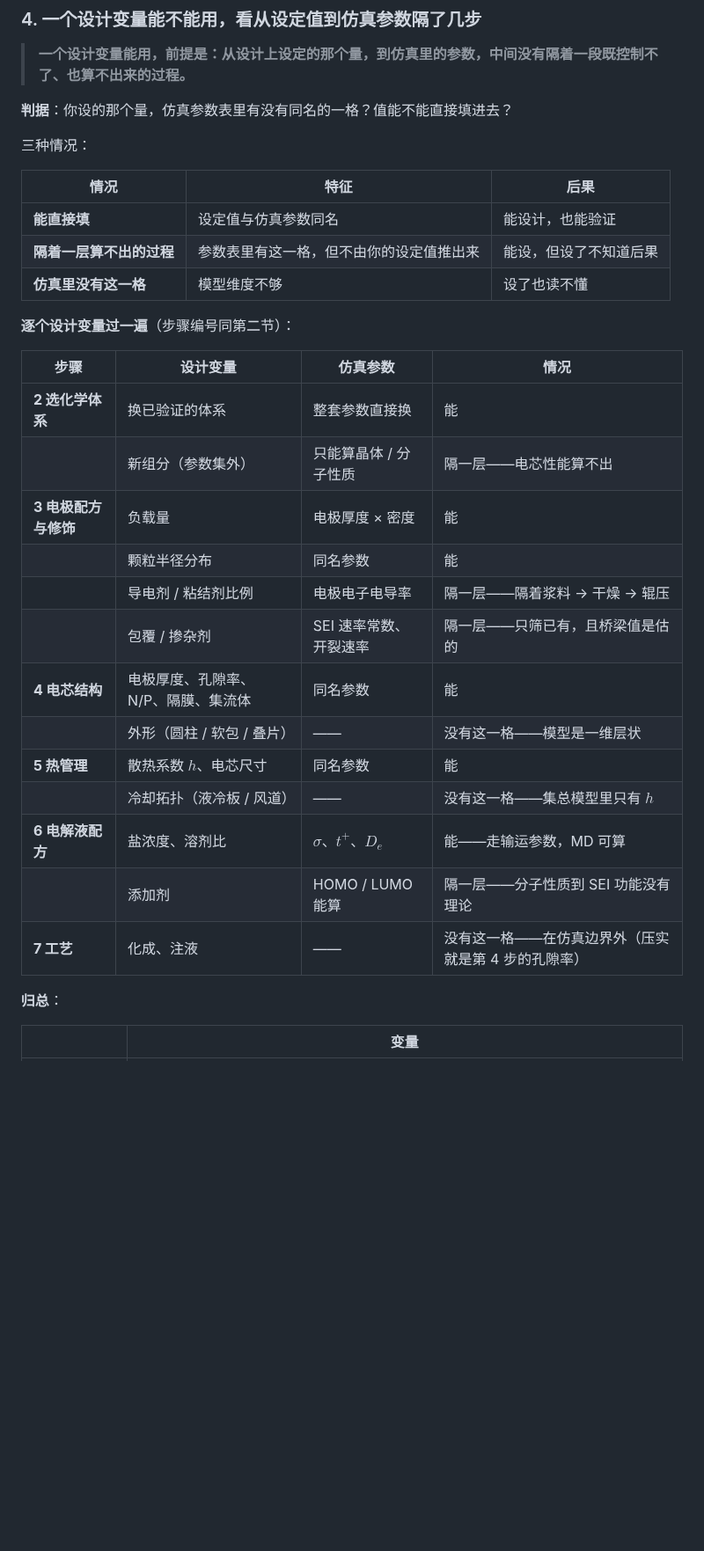
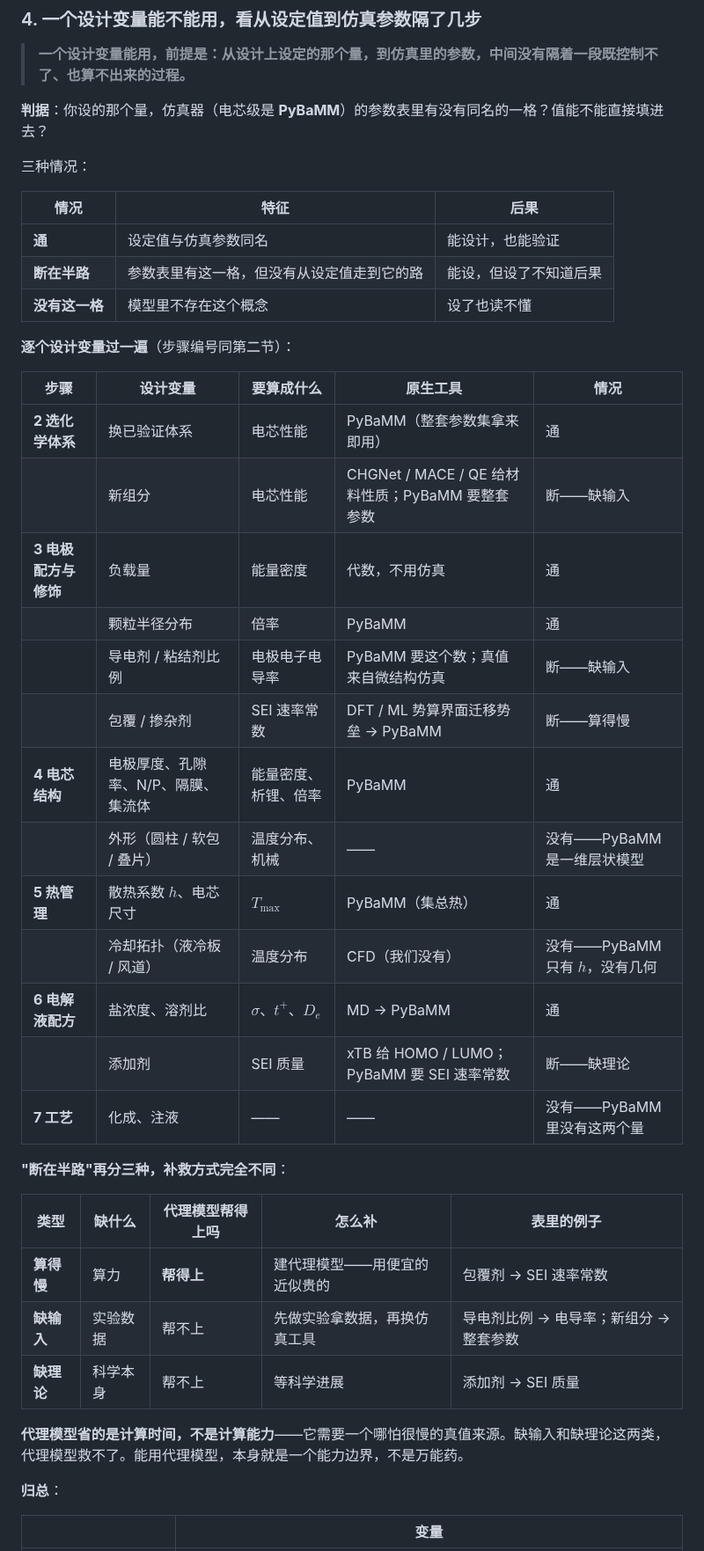
Before and after one commit to wangyuanxty/BatteryDesignAgent, a Markdown page: docs/battery-design-map.md, the part around one of its changes. Shown at 88% size. GitHub-like rendering; blank space fills up the shorter version.

Commit message:
docs: 设计变量表改用原生工具口径 + 细分"断在半路"的原因
- 表里去掉命令行工具，改用原生仿真器：PyBaMM（电芯级）、
  CHGNet / MACE / QE（晶体）、xTB（分子能级）、MD（输运参数）、
  代数（能量密度不用仿真）、CFD（冷却拓扑，我们没有）
- 新增一列「要算成什么」，一眼看清从设计量到仿真量要跨什么
- 「断在半路」再分三种，补救方式完全不同：
    算得慢（缺算力）  → 建代理模型，能补
    缺输入（缺实验数据）→ 先做实验，再换工具
    缺理论（缺科学）  → 等科学进展
- 写清代理模型的边界：它省的是计算时间，不是计算能力，
  需要一个哪怕很慢的真值来源；缺输入与缺理论这两类救不了
- 归总表由 3 类扩到 5 类
- 第三节加注：电极与电芯两行由 PyBaMM 提供
- 附录标记为待废弃（命令行工具库将整体重写）

```diff
--- a/docs/battery-design-map.md
+++ b/docs/battery-design-map.md
@@ -172,33 +174,43 @@ $$(\text{碳比例},\ \text{粘结剂比例},\ \text{粒径},\ \text{混合})\ \
 
 > **一个设计变量能用，前提是：从设计上设定的那个量，到仿真里的参数，中间没有隔着一段既控制不了、也算不出来的过程。**
 
-**判据**：你设的那个量，仿真参数表里有没有同名的一格？值能不能直接填进去？
+**判据**：你设的那个量，仿真器（电芯级是 **PyBaMM**）的参数表里有没有同名的一格？值能不能直接填进去？
 
 三种情况：
 
 | 情况 | 特征 | 后果 |
 |---|---|---|
-| **能直接填** | 设定值与仿真参数同名 | 能设计，也能验证 |
-| **隔着一层算不出的过程** | 参数表里有这一格，但不由你的设定值推出来 | 能设，但设了不知道后果 |
-| **仿真里没有这一格** | 模型维度不够 | 设了也读不懂 |
+| **通** | 设定值与仿真参数同名 | 能设计，也能验证 |
+| **断在半路** | 参数表里有这一格，但没有从设定值走到它的路 | 能设，但设了不知道后果 |
+| **没有这一格** | 模型里不存在这个概念 | 设了也读不懂 |
 
 **逐个设计变量过一遍**（步骤编号同第二节）：
 
-| 步骤 | 设计变量 | 仿真参数 | 情况 |
-|---|---|---|---|
-| **2 选化学体系** | 换已验证的体系 | 整套参数直接换 | 能 |
-| | 新组分（参数集外） | 只能算晶体 / 分子性质 | 隔一层——电芯性能算不出 |
-| **3 电极配方与修饰** | 负载量 | 电极厚度 × 密度 | 能 |
-| | 颗粒半径分布 | 同名参数 | 能 |
-| | 导电剂 / 粘结剂比例 | 电极电子电导率 | 隔一层——隔着浆料 → 干燥 → 辊压 |
-| | 包覆 / 掺杂剂 | SEI 速率常数、开裂速率 | 隔一层——只筛已有，且桥梁值是估的 |
-| **4 电芯结构** | 电极厚度、孔隙率、N/P、隔膜、集流体 | 同名参数 | 能 |
-| | 外形（圆柱 / 软包 / 叠片） | —— | 没有这一格——模型是一维层状 |
-| **5 热管理** | 散热系数 $h$、电芯尺寸 | 同名参数 | 能 |
-| | 冷却拓扑（液冷板 / 风道） | —— | 没有这一格——集总模型里只有 $h$ |
-| **6 电解液配方** | 盐浓度、溶剂比 | $\sigma$、$t^+$、$D_e$ | 能——走输运参数，MD 可算 |
-| | 添加剂 | HOMO / LUMO 能算 | 隔一层——分子性质到 SEI 功能没有理论 |
-| **7 工艺** | 化成、注液 | —— | 没有这一格——在仿真边界外（压实就是第 4 步的孔隙率） |
+| 步骤 | 设计变量 | 要算成什么 | 原生工具 | 情况 |
+|---|---|---|---|---|
+| **2 选化学体系** | 换已验证体系 | 电芯性能 | PyBaMM（整套参数集拿来即用） | 通 |
+| | 新组分 | 电芯性能 | CHGNet / MACE / QE 给材料性质；PyBaMM 要整套参数 | 断——缺输入 |
+| **3 电极配方与修饰** | 负载量 | 能量密度 | 代数，不用仿真 | 通 |
+| | 颗粒半径分布 | 倍率 | PyBaMM | 通 |
+| | 导电剂 / 粘结剂比例 | 电极电子电导率 | PyBaMM 要这个数；真值来自微结构仿真 | 断——缺输入 |
+| | 包覆 / 掺杂剂 | SEI 速率常数 | DFT / ML 势算界面迁移势垒 → PyBaMM | 断——算得慢 |
+| **4 电芯结构** | 电极厚度、孔隙率、N/P、隔膜、集流体 | 能量密度、析锂、倍率 | PyBaMM | 通 |
+| | 外形（圆柱 / 软包 / 叠片） | 温度分布、机械 | —— | 没有——PyBaMM 是一维层状模型 |
+| **5 热管理** | 散热系数 $h$、电芯尺寸 | $T_{\max}$ | PyBaMM（集总热） | 通 |
+| | 冷却拓扑（液冷板 / 风道） | 温度分布 | CFD（我们没有） | 没有——PyBaMM 只有 $h$，没有几何 |
+| **6 电解液配方** | 盐浓度、溶剂比 | $\sigma$、$t^+$、$D_e$ | MD → PyBaMM | 通 |
+| | 添加剂 | SEI 质量 | xTB 给 HOMO / LUMO；PyBaMM 要 SEI 速率常数 | 断——缺理论 |
+| **7 工艺** | 化成、注液 | —— | —— | 没有——PyBaMM 里没有这两个量 |
+
+**"断在半路"再分三种，补救方式完全不同**：
+
+| 类型 | 缺什么 | 代理模型帮得上吗 | 怎么补 | 表里的例子 |
+|---|---|---|---|---|
+| **算得慢** | 算力 | **帮得上** | 建代理模型——用便宜的近似贵的 | 包覆剂 → SEI 速率常数 |
+| **缺输入** | 实验数据 | 帮不上 | 先做实验拿数据，再换仿真工具 | 导电剂比例 → 电导率；新组分 → 整套参数 |
+| **缺理论** | 科学本身 | 帮不上 | 等科学进展 | 添加剂 → SEI 质量 |
+
+**代理模型省的是计算时间，不是计算能力**——它需要一个哪怕很慢的真值来源。缺输入和缺理论这两类，代理模型救不了。能用代理模型，本身就是一个能力边界，不是万能药。
 
 **归总**：
 
```
Also changed, not shown: other parts of docs/battery-design-map.md (+8 -2 lines).
